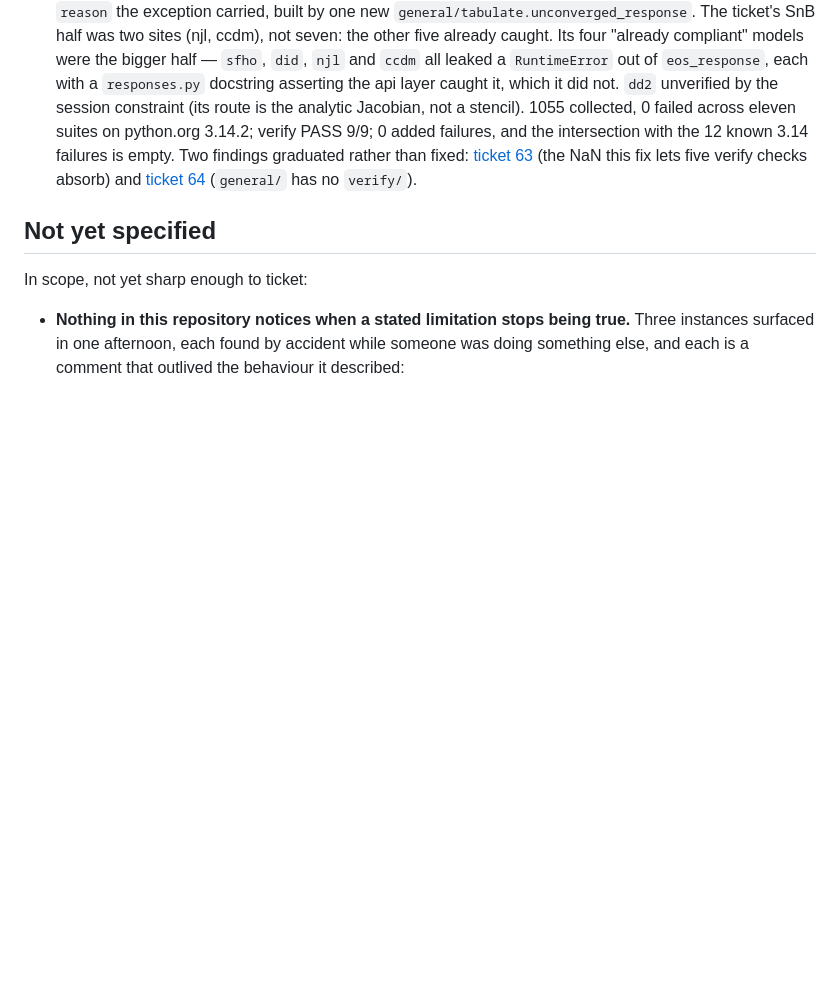
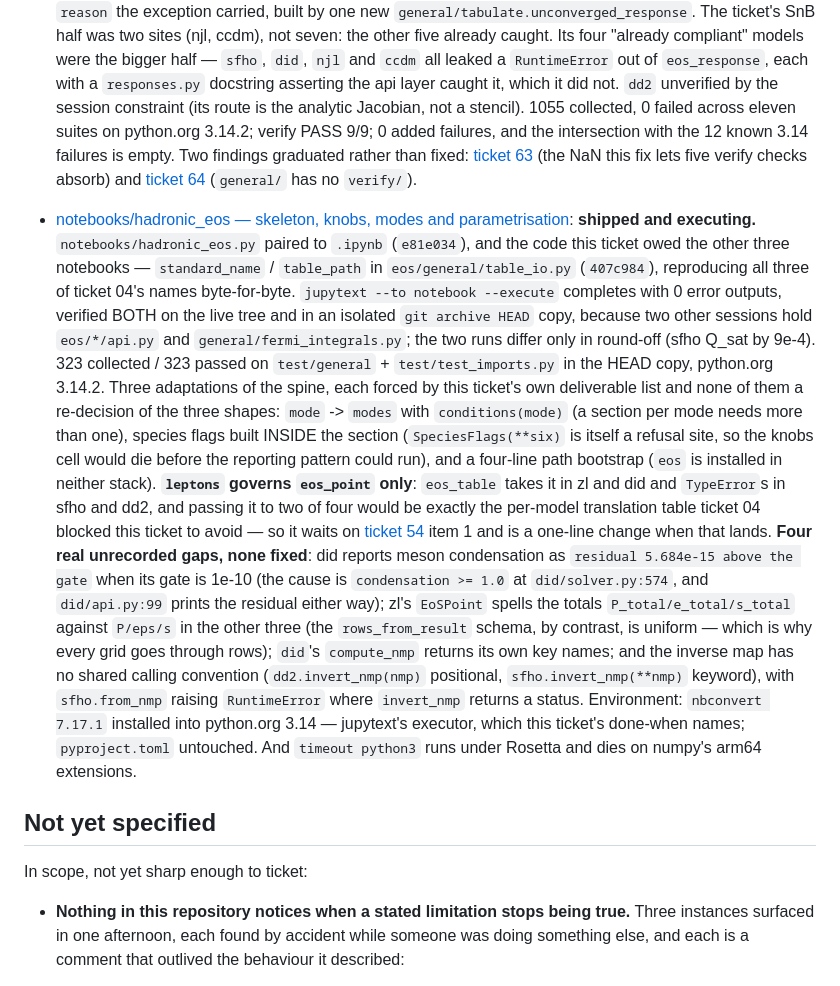
Before and after one commit to guerrinimirco/eos, a Markdown page: .scratch/next-phases/map.md, the part around the change. Drawn GitHub-style; blank space fills up the shorter version.

Commit message:
docs(scratch): resolve ticket 12, the hadronic notebook and its four gaps
Co-Authored-By: Claude Opus 5 <noreply@anthropic.com>

```diff
--- a/.scratch/next-phases/map.md
+++ b/.scratch/next-phases/map.md
@@ -868,6 +868,41 @@ against this file, not against the earlier `pytest_before*.txt`.
   [ticket 64](issues/64-general-verify-suite-missing.md) (`general/` has no
   `verify/`).
 
+- [notebooks/hadronic_eos — skeleton, knobs, modes and parametrisation](issues/12-hadronic-skeleton.md):
+  **shipped and executing.** `notebooks/hadronic_eos.py` paired to `.ipynb`
+  (`e81e034`), and the code this ticket owed the other three notebooks —
+  `standard_name` / `table_path` in `eos/general/table_io.py` (`407c984`),
+  reproducing all three of ticket 04's names byte-for-byte. `jupytext --to
+  notebook --execute` completes with 0 error outputs, verified BOTH on the live
+  tree and in an isolated `git archive HEAD` copy, because two other sessions
+  hold `eos/*/api.py` and `general/fermi_integrals.py`; the two runs differ only
+  in round-off (sfho Q_sat by 9e-4). 323 collected / 323 passed on
+  `test/general` + `test/test_imports.py` in the HEAD copy, python.org 3.14.2.
+  Three adaptations of the spine, each forced by this ticket's own deliverable
+  list and none of them a re-decision of the three shapes: `mode` -> `modes` with
+  `conditions(mode)` (a section per mode needs more than one), species flags
+  built INSIDE the section (`SpeciesFlags(**six)` is itself a refusal site, so
+  the knobs cell would die before the reporting pattern could run), and a
+  four-line path bootstrap (`eos` is installed in neither stack).
+  **`leptons` governs `eos_point` only**: `eos_table` takes it in zl and did and
+  `TypeError`s in sfho and dd2, and passing it to two of four would be exactly
+  the per-model translation table ticket 04 blocked this ticket to avoid — so it
+  waits on [ticket 54](issues/54-signature-corrections.md) item 1 and is a
+  one-line change when that lands.
+  **Four real unrecorded gaps, none fixed**: did reports meson condensation as
+  `residual 5.684e-15 above the gate` when its gate is 1e-10 (the cause is
+  `condensation >= 1.0` at `did/solver.py:574`, and `did/api.py:99` prints the
+  residual either way); zl's `EoSPoint` spells the totals `P_total/e_total/s_total`
+  against `P/eps/s` in the other three (the `rows_from_result` schema, by
+  contrast, is uniform — which is why every grid goes through rows); `did`'s
+  `compute_nmp` returns its own key names; and the inverse map has no shared
+  calling convention (`dd2.invert_nmp(nmp)` positional, `sfho.invert_nmp(**nmp)`
+  keyword), with `sfho.from_nmp` raising `RuntimeError` where `invert_nmp`
+  returns a status.
+  Environment: `nbconvert 7.17.1` installed into python.org 3.14 — jupytext's
+  executor, which this ticket's done-when names; `pyproject.toml` untouched. And
+  `timeout python3` runs under Rosetta and dies on numpy's arm64 extensions.
+
 ## Not yet specified
 
 In scope, not yet sharp enough to ticket:
```
Also changed, not shown: 1 other file.
